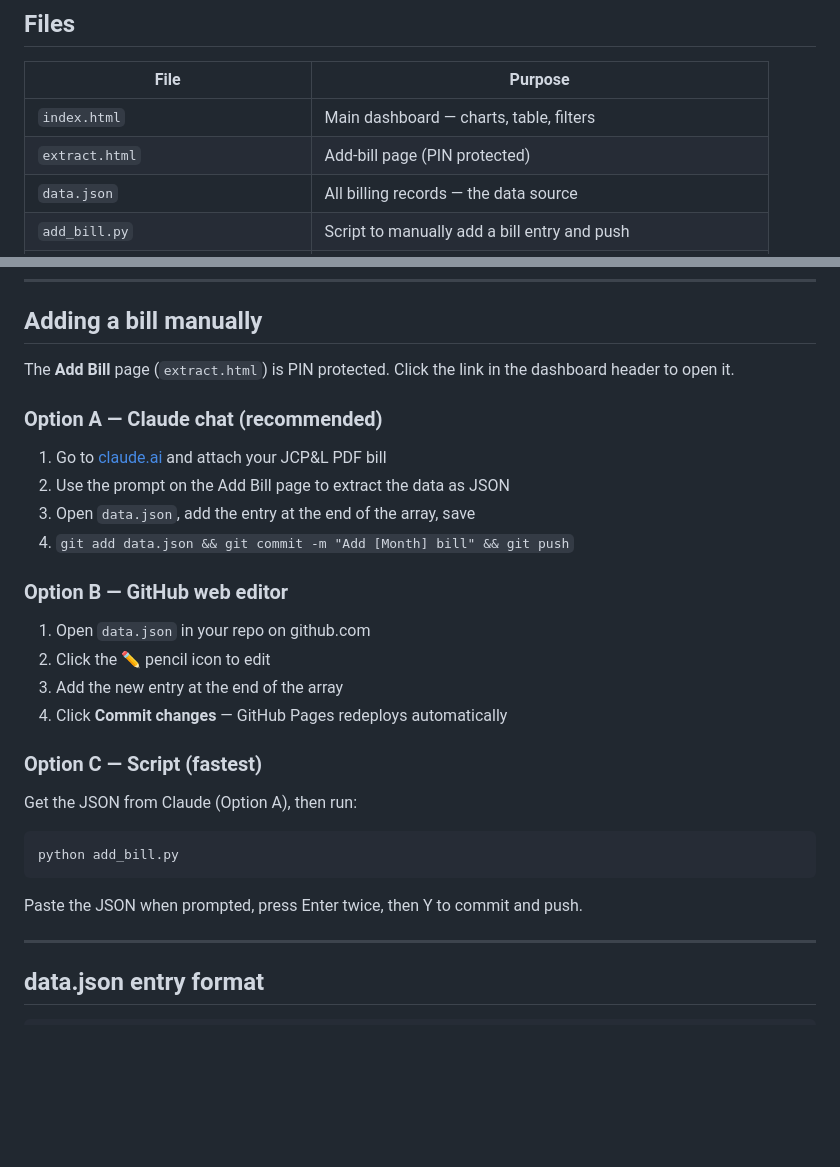
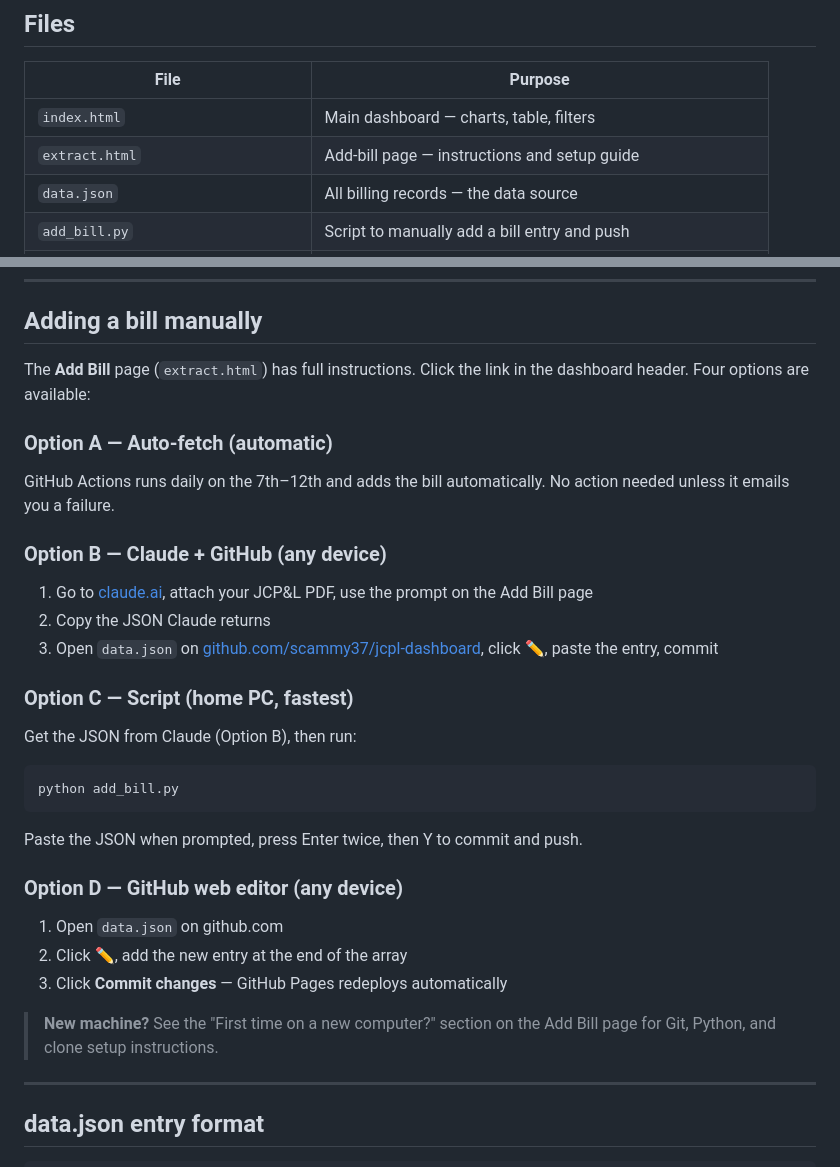
Before and after one commit to scammy37/jcpl-dashboard, a Markdown page: README.md, 2 parts joined by grey strips. Rendered like a GitHub page; blank space fills up the shorter version.

Commit message:
Update README: remove PIN reference, sync manual bill options to extract.html
Co-Authored-By: Claude Sonnet 4.6 <noreply@anthropic.com>

````diff
--- a/README.md
+++ b/README.md
@@ -11,7 +11,7 @@ Live site: **https://scammy37.github.io/jcpl-dashboard**
 | File | Purpose |
 |------|---------|
 | `index.html` | Main dashboard — charts, table, filters |
-| `extract.html` | Add-bill page (PIN protected) |
+| `extract.html` | Add-bill page — instructions and setup guide |
 | `data.json` | All billing records — the data source |
 | `add_bill.py` | Script to manually add a bill entry and push |
 | `sw.js` | Service worker — enables PWA install and offline access |
@@ -46,26 +46,29 @@ You can also trigger the workflow manually from the **Actions** tab → **Fetch
 
 ## Adding a bill manually
 
-The **Add Bill** page (`extract.html`) is PIN protected. Click the link in the dashboard header to open it.
+The **Add Bill** page (`extract.html`) has full instructions. Click the link in the dashboard header. Four options are available:
 
-### Option A — Claude chat (recommended)
-1. Go to [claude.ai](https://claude.ai) and attach your JCP&L PDF bill
-2. Use the prompt on the Add Bill page to extract the data as JSON
-3. Open `data.json`, add the entry at the end of the array, save
-4. `git add data.json && git commit -m "Add [Month] bill" && git push`
+### Option A — Auto-fetch (automatic)
+GitHub Actions runs daily on the 7th–12th and adds the bill automatically. No action needed unless it emails you a failure.
 
-### Option B — GitHub web editor
-1. Open `data.json` in your repo on github.com
-2. Click the ✏️ pencil icon to edit
-3. Add the new entry at the end of the array
-4. Click **Commit changes** — GitHub Pages redeploys automatically
+### Option B — Claude + GitHub (any device)
+1. Go to [claude.ai](https://claude.ai), attach your JCP&L PDF, use the prompt on the Add Bill page
+2. Copy the JSON Claude returns
+3. Open `data.json` on [github.com/scammy37/jcpl-dashboard](https://github.com/scammy37/jcpl-dashboard), click ✏️, paste the entry, commit
 
-### Option C — Script (fastest)
-Get the JSON from Claude (Option A), then run:
+### Option C — Script (home PC, fastest)
+Get the JSON from Claude (Option B), then run:
 ```
 python add_bill.py
 ```
 Paste the JSON when prompted, press Enter twice, then Y to commit and push.
+
+### Option D — GitHub web editor (any device)
+1. Open `data.json` on github.com
+2. Click ✏️, add the new entry at the end of the array
+3. Click **Commit changes** — GitHub Pages redeploys automatically
+
+> **New machine?** See the "First time on a new computer?" section on the Add Bill page for Git, Python, and clone setup instructions.
 
 ---
 
````
